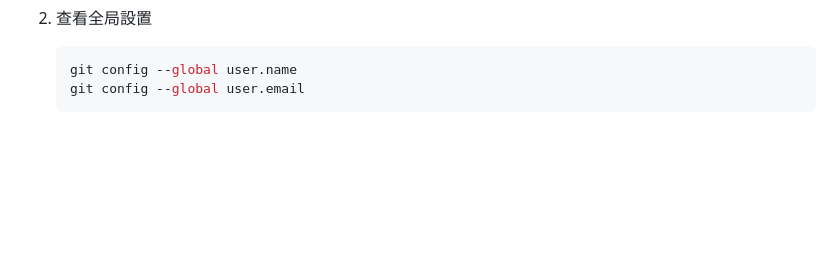
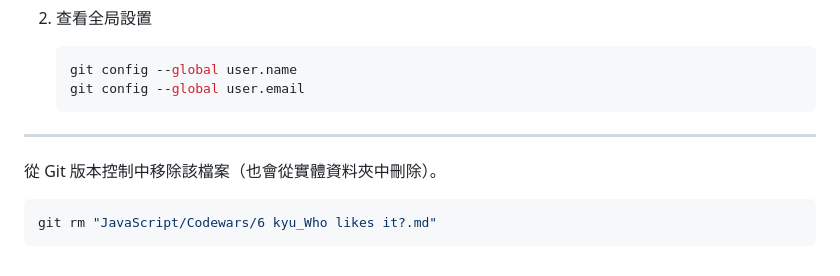
Before and after one commit to BurnettMiao/Miao-Learning-Notes, a Markdown page: Git and gitlab/git 指令解釋.md, the part around the change. GitHub-like rendering; blank space fills up the shorter version.

Commit message:
新增git指令

````diff
--- a/Git and gitlab/git 指令解釋.md
+++ b/Git and gitlab/git 指令解釋.md
@@ -99,3 +99,11 @@ git commit -m "Stop tracking folder_name"
    git config --global user.name
    git config --global user.email
    ```
+
+---
+
+從 Git 版本控制中移除該檔案（也會從實體資料夾中刪除）。
+
+```bash
+git rm "JavaScript/Codewars/6 kyu_Who likes it?.md"
+```
````
